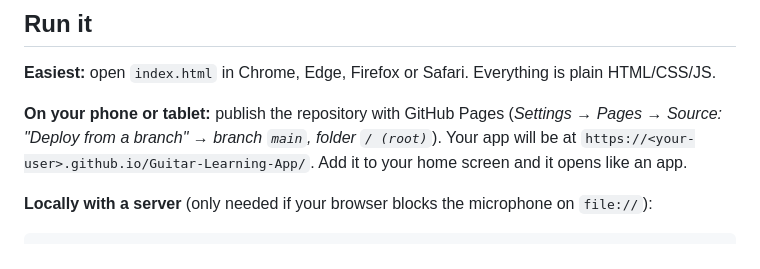
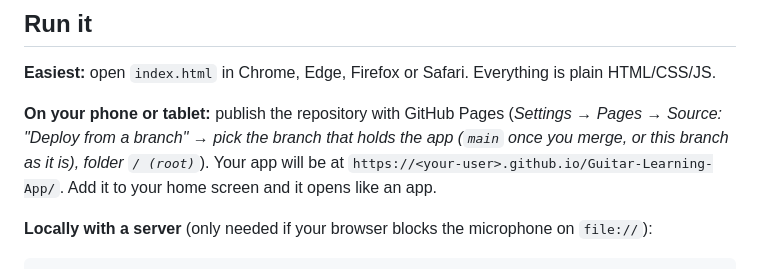
Before and after one commit to Farmerboy14/Guitar-Learning-App, a Markdown page: README.md, the part around the change. Drawn GitHub-style.

Commit message:
README: clarify which branch to publish with GitHub Pages
Co-Authored-By: Claude Fable 5.1 <noreply@anthropic.com>
Claude-Session: https://claude.ai/code/session_01UVC1zry7NpG9NUKRi9UVuR

```diff
--- a/README.md
+++ b/README.md
@@ -19,7 +19,7 @@ It runs entirely in your browser: no account, no install, no build step.
 **Easiest:** open `index.html` in Chrome, Edge, Firefox or Safari. Everything is plain HTML/CSS/JS.
 
 **On your phone or tablet:** publish the repository with GitHub Pages
-(*Settings → Pages → Source: "Deploy from a branch" → branch `main`, folder `/ (root)`*). Your app will be at
+(*Settings → Pages → Source: "Deploy from a branch" → pick the branch that holds the app (`main` once you merge, or this branch as it is), folder `/ (root)`*). Your app will be at
 `https://<your-user>.github.io/Guitar-Learning-App/`. Add it to your home screen and it opens like an app.
 
 **Locally with a server** (only needed if your browser blocks the microphone on `file://`):
```
